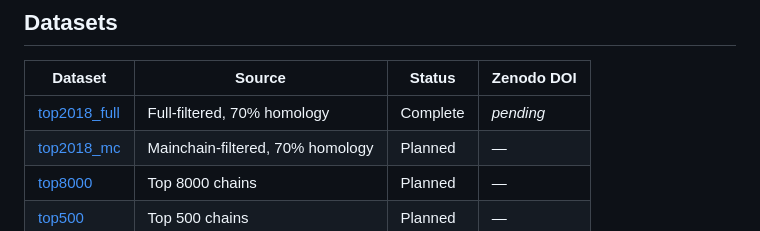
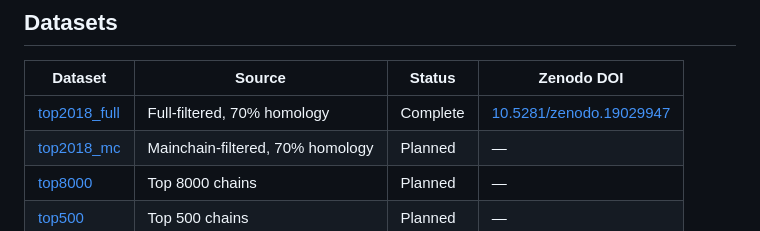
Before and after one commit to prisant/richardson-dataset-curation, a Markdown page: README.md, the part around the change. Rendered like a GitHub page.

Commit message:
docs: add Zenodo DOI for top2018_full dataset
doi:10.5281/zenodo.19029947

Co-Authored-By: Claude Opus 4.6 (1M context) <noreply@anthropic.com>

```diff
--- a/README.md
+++ b/README.md
@@ -14,7 +14,7 @@ NQH sidechain flip corrections from Reduce.
 
 | Dataset | Source | Status | Zenodo DOI |
 |---------|--------|--------|------------|
-| [top2018_full](top2018_full/) | Full-filtered, 70% homology | Complete | *pending* |
+| [top2018_full](top2018_full/) | Full-filtered, 70% homology | Complete | [10.5281/zenodo.19029947](https://doi.org/10.5281/zenodo.19029947) |
 | [top2018_mc](top2018_mc/) | Mainchain-filtered, 70% homology | Planned | — |
 | [top8000](top8000/) | Top 8000 chains | Planned | — |
 | [top500](top500/) | Top 500 chains | Planned | — |
```
